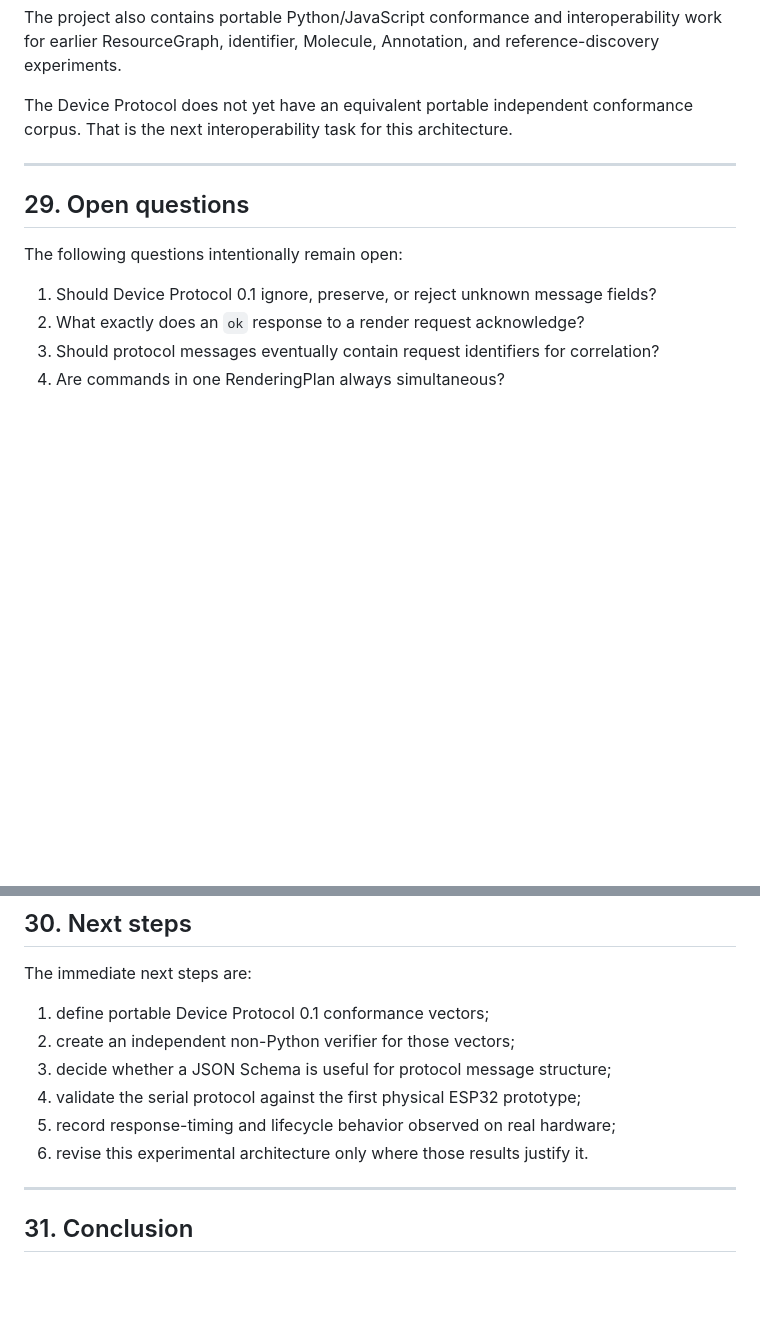
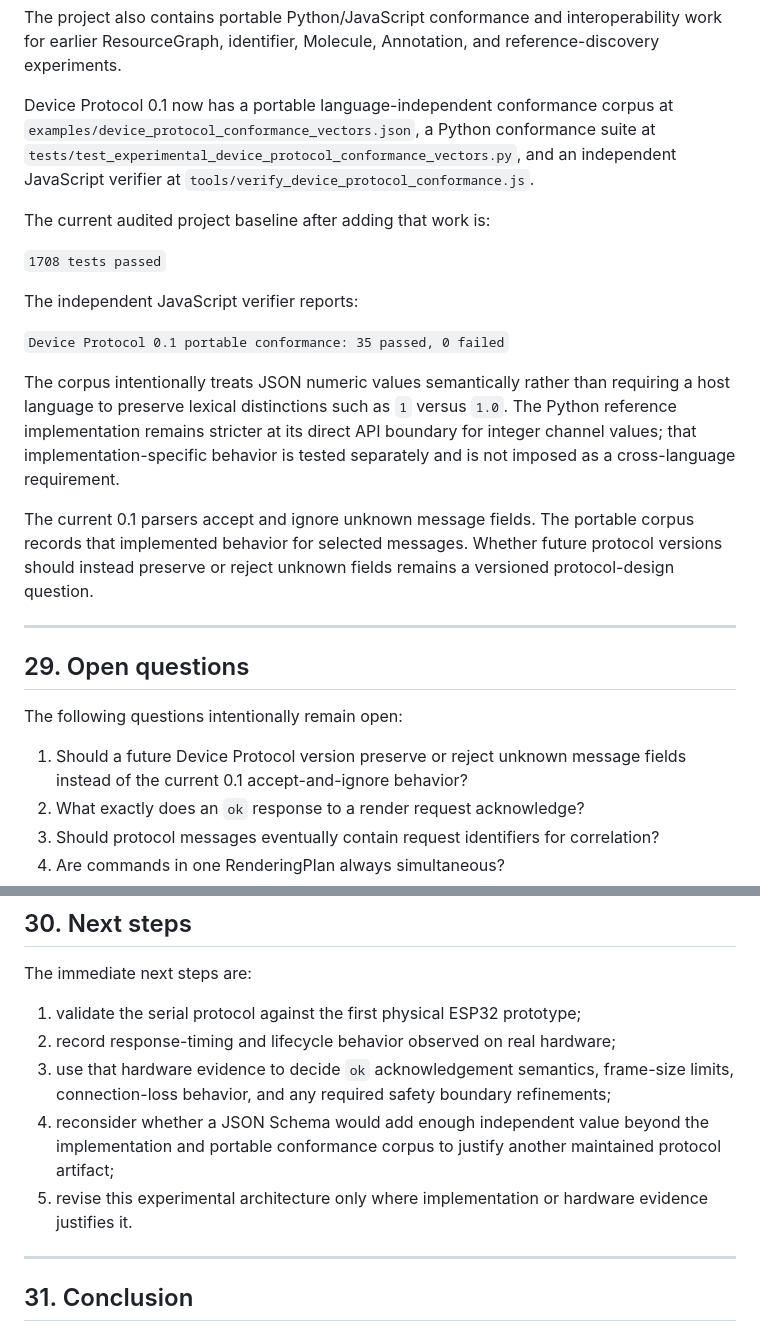
Before and after one commit to YAAASSS/OpenSmell, a Markdown page: rfcs/RFC-0012.md, 2 parts joined by grey strips. Rendered like a GitHub page; blank space fills up the shorter version.

```diff
--- a/rfcs/RFC-0012.md
+++ b/rfcs/RFC-0012.md
@@ -770,9 +770,30 @@ The project also contains portable Python/JavaScript conformance and
 interoperability work for earlier ResourceGraph, identifier, Molecule,
 Annotation, and reference-discovery experiments.
 
-The Device Protocol does not yet have an equivalent portable independent
-conformance corpus. That is the next interoperability task for this
-architecture.
+Device Protocol 0.1 now has a portable language-independent conformance corpus
+at `examples/device_protocol_conformance_vectors.json`, a Python conformance
+suite at `tests/test_experimental_device_protocol_conformance_vectors.py`, and
+an independent JavaScript verifier at
+`tools/verify_device_protocol_conformance.js`.
+
+The current audited project baseline after adding that work is:
+
+`1708 tests passed`
+
+The independent JavaScript verifier reports:
+
+`Device Protocol 0.1 portable conformance: 35 passed, 0 failed`
+
+The corpus intentionally treats JSON numeric values semantically rather than
+requiring a host language to preserve lexical distinctions such as `1` versus
+`1.0`. The Python reference implementation remains stricter at its direct API
+boundary for integer channel values; that implementation-specific behavior is
+tested separately and is not imposed as a cross-language requirement.
+
+The current 0.1 parsers accept and ignore unknown message fields. The portable
+corpus records that implemented behavior for selected messages. Whether future
+protocol versions should instead preserve or reject unknown fields remains a
+versioned protocol-design question.
 
 ------------------------------------------------------------------------
 
@@ -780,8 +801,8 @@ architecture.
 
 The following questions intentionally remain open:
 
-1.  Should Device Protocol 0.1 ignore, preserve, or reject unknown
-    message fields?
+1.  Should a future Device Protocol version preserve or reject unknown
+    message fields instead of the current 0.1 accept-and-ignore behavior?
 2.  What exactly does an `ok` response to a render request acknowledge?
 3.  Should protocol messages eventually contain request identifiers for
     correlation?
@@ -807,16 +828,18 @@ than speculation.
 
 The immediate next steps are:
 
-1.  define portable Device Protocol 0.1 conformance vectors;
-2.  create an independent non-Python verifier for those vectors;
-3.  decide whether a JSON Schema is useful for protocol message
-    structure;
-4.  validate the serial protocol against the first physical ESP32
+1.  validate the serial protocol against the first physical ESP32
     prototype;
-5.  record response-timing and lifecycle behavior observed on real
+2.  record response-timing and lifecycle behavior observed on real
     hardware;
-6.  revise this experimental architecture only where those results
-    justify it.
+3.  use that hardware evidence to decide `ok` acknowledgement semantics,
+    frame-size limits, connection-loss behavior, and any required safety
+    boundary refinements;
+4.  reconsider whether a JSON Schema would add enough independent value
+    beyond the implementation and portable conformance corpus to justify
+    another maintained protocol artifact;
+5.  revise this experimental architecture only where implementation or
+    hardware evidence justifies it.
 
 ------------------------------------------------------------------------
 
```
Also changed, not shown: README.md (+15 -12 lines).
